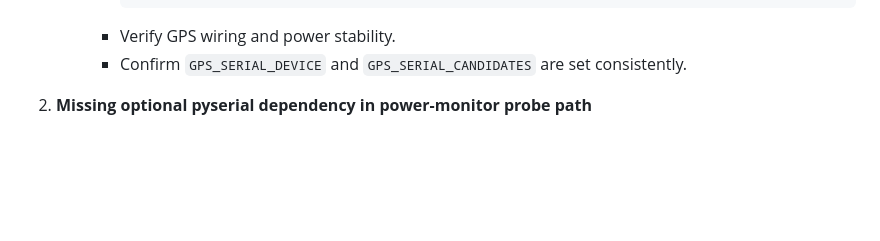
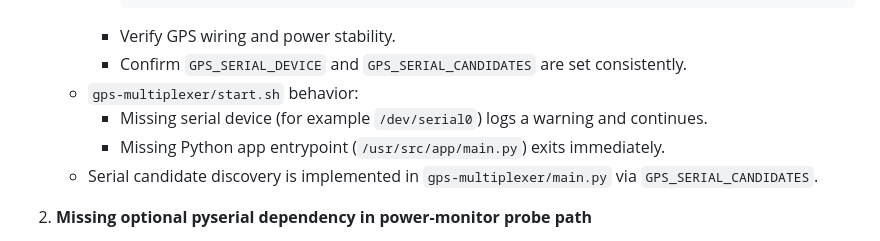
Before and after one commit to kdnye/smart-trucks, a Markdown page: readme.md, the part around the change. Drawn GitHub-style; blank space fills up the shorter version.

Commit message:
Clarify gps-multiplexer startup and serial discovery docs

````diff
--- a/readme.md
+++ b/readme.md
@@ -157,6 +157,10 @@ The following patterns are expected during supervised updates and should not be
        ```
      * Verify GPS wiring and power stability.
      * Confirm `GPS_SERIAL_DEVICE` and `GPS_SERIAL_CANDIDATES` are set consistently.
+   * `gps-multiplexer/start.sh` behavior:
+     * Missing serial device (for example `/dev/serial0`) logs a warning and continues.
+     * Missing Python app entrypoint (`/usr/src/app/main.py`) exits immediately.
+   * Serial candidate discovery is implemented in `gps-multiplexer/main.py` via `GPS_SERIAL_CANDIDATES`.
 
 2. **Missing optional pyserial dependency in power-monitor probe path**
    * Signature: `pyserial unavailable: No module named 'serial'` inside `power-monitor` hardware inventory output.
````
Also changed, not shown: docs/device-provisioning-guide.md (+7 -0 lines).
